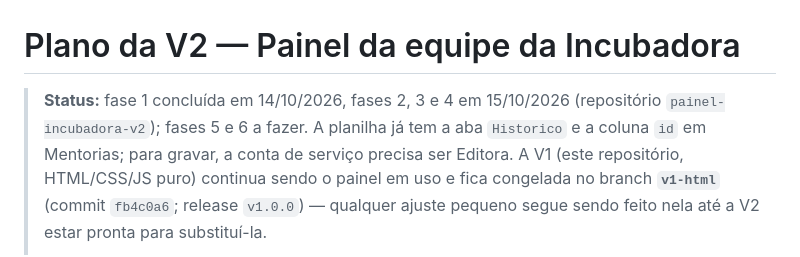
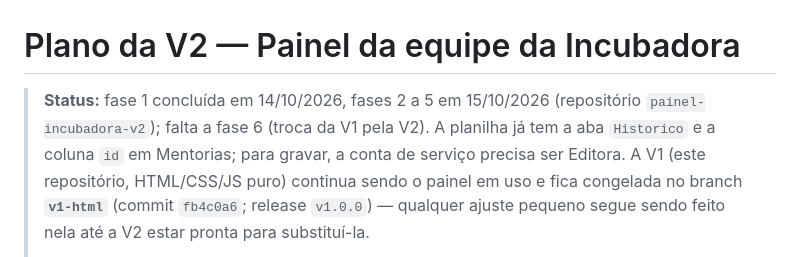
Before and after one commit to gui-brandao/mockup-indicadores, a Markdown page: docs/PLANO-V2.md, the part around one of its changes. Drawn GitHub-style.

Commit message:
Plano da V2: fase 5 concluída (Planejamento, ajuda contextual, tour)
Co-Authored-By: Claude Opus 5.5 <noreply@anthropic.com>
Claude-Session: https://claude.ai/code/session_01NERU6m8Aopd8SrZ3QHkX4s

```diff
--- a/docs/PLANO-V2.md
+++ b/docs/PLANO-V2.md
@@ -1,6 +1,6 @@
 # Plano da V2 — Painel da equipe da Incubadora
 
-> **Status:** fase 1 concluída em 14/10/2026, fases 2, 3 e 4 em 15/10/2026 (repositório `painel-incubadora-v2`); fases 5 e 6 a fazer. A planilha já tem a aba `Historico` e a coluna `id` em Mentorias; para gravar, a conta de serviço precisa ser Editora.
+> **Status:** fase 1 concluída em 14/10/2026, fases 2 a 5 em 15/10/2026 (repositório `painel-incubadora-v2`); falta a fase 6 (troca da V1 pela V2). A planilha já tem a aba `Historico` e a coluna `id` em Mentorias; para gravar, a conta de serviço precisa ser Editora.
 > A V1 (este repositório, HTML/CSS/JS puro) continua sendo o painel em uso e fica
 > congelada no branch **`v1-html`** (commit `fb4c0a6`; release `v1.0.0`) — qualquer ajuste pequeno segue sendo feito nela até a
 > V2 estar pronta para substituí-la.
```
Also changed, not shown: other parts of docs/PLANO-V2.md (+1 -1 lines).
